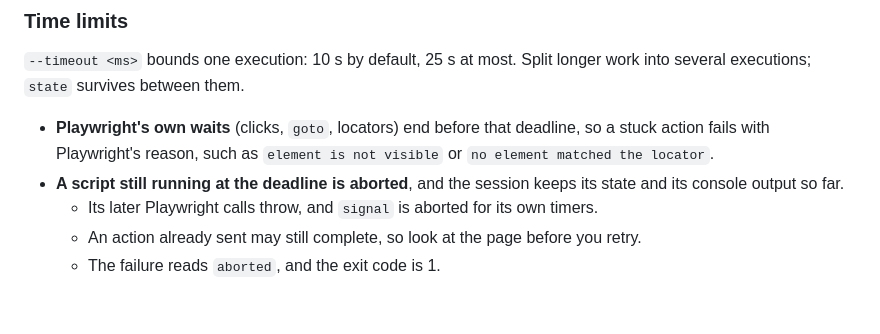
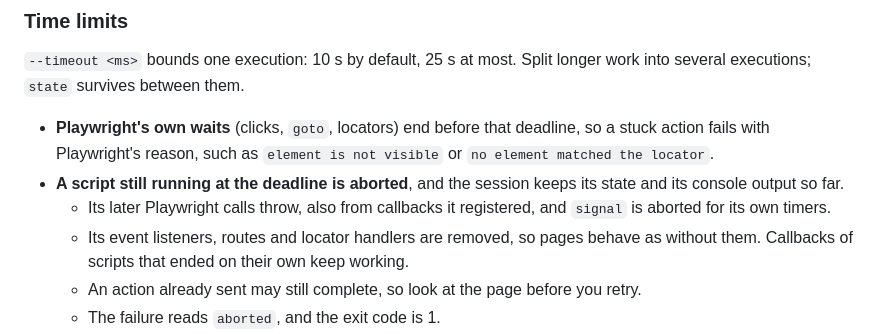
Before and after one commit to NDDev-Technocracy-OpenNetwork-NDS/nddev-device-sync-browser-use, a Markdown page: docs/agent-guide.md, the part around the change. Rendered like a GitHub page; blank space fills up the shorter version.

```diff
--- a/docs/agent-guide.md
+++ b/docs/agent-guide.md
@@ -60,7 +60,10 @@ several executions; `state` survives between them.
   locator`.
 - **A script still running at the deadline is aborted**, and the session keeps its state and its
   console output so far.
-  - Its later Playwright calls throw, and `signal` is aborted for its own timers.
+  - Its later Playwright calls throw, also from callbacks it registered, and `signal` is aborted
+    for its own timers.
+  - Its event listeners, routes and locator handlers are removed, so pages behave as without
+    them. Callbacks of scripts that ended on their own keep working.
   - An action already sent may still complete, so look at the page before you retry.
   - The failure reads `aborted`, and the exit code is 1.
 - **A script that blocks the executor**, such as `while (true) {}`, cannot be aborted. It is
```
Also changed, not shown: README.md (+2 -1 lines).
